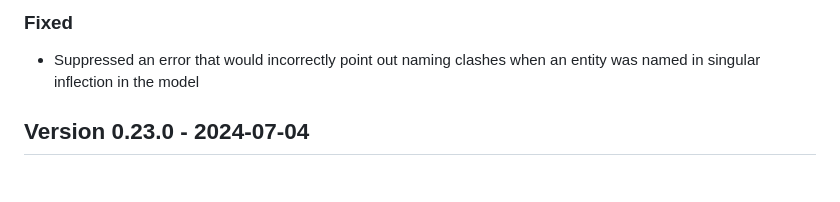
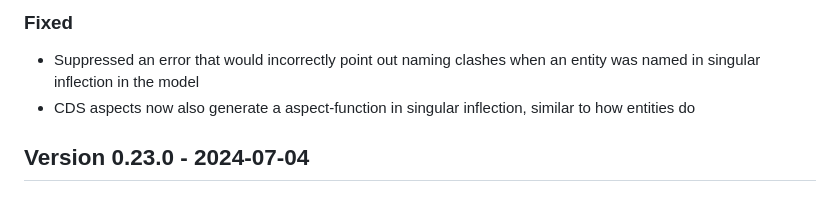
Before and after one commit to cap-js/cds-typer, a Markdown page: CHANGELOG.md, the part around the change. GitHub-like rendering.

Commit message:
Add changelog entry

```diff
--- a/CHANGELOG.md
+++ b/CHANGELOG.md
@@ -7,7 +7,7 @@ The format is based on [Keep a Changelog](http://keepachangelog.com/).
 ## Version 0.24.0 - TBD
 ### Fixed
 - Suppressed an error that would incorrectly point out naming clashes when an entity was named in singular inflection in the model
-
+- CDS aspects now also generate a aspect-function in singular inflection, similar to how entities do
 
 ## Version 0.23.0 - 2024-07-04
 ### Fixed
```
